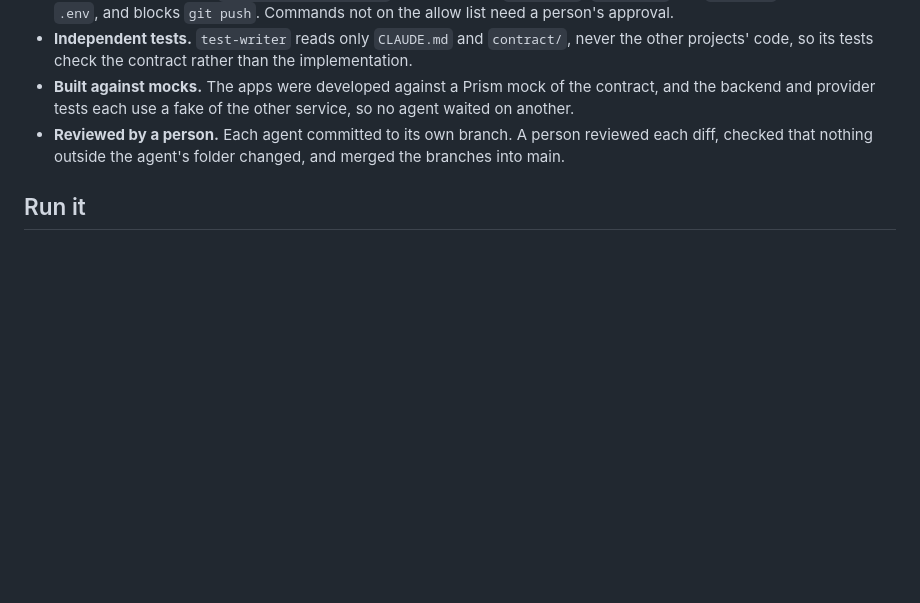
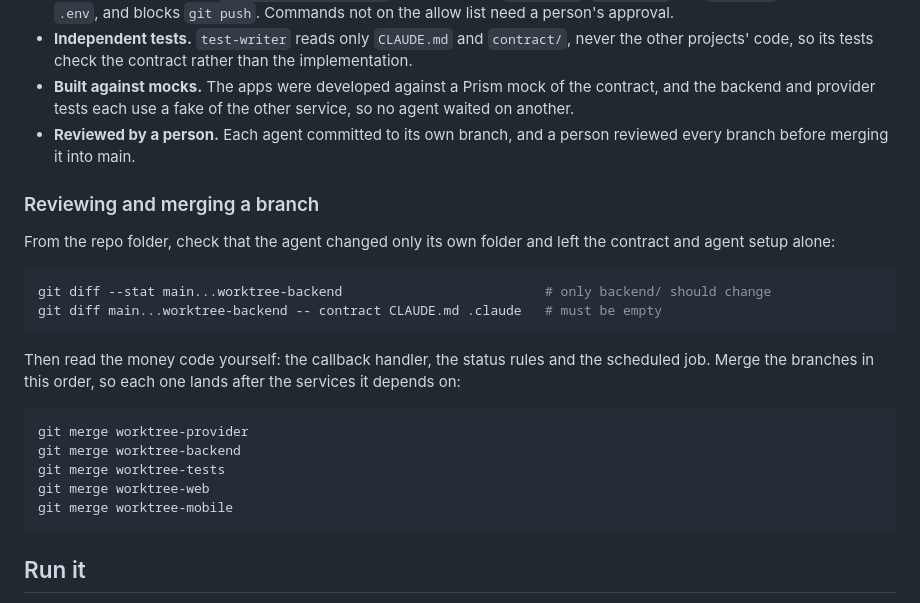
Before and after one commit to walshe/ghanem-multi-agent-investment-tracking-poc, a Markdown page: README.md, the part around the change. GitHub-like rendering; blank space fills up the shorter version.

````diff
--- a/README.md
+++ b/README.md
@@ -115,8 +115,30 @@ How the agents were kept apart and checked:
   projects' code, so its tests check the contract rather than the implementation.
 - **Built against mocks.** The apps were developed against a Prism mock of the contract, and the
   backend and provider tests each use a fake of the other service, so no agent waited on another.
-- **Reviewed by a person.** Each agent committed to its own branch. A person reviewed each diff,
-  checked that nothing outside the agent's folder changed, and merged the branches into main.
+- **Reviewed by a person.** Each agent committed to its own branch, and a person reviewed every
+  branch before merging it into main.
+
+### Reviewing and merging a branch
+
+From the repo folder, check that the agent changed only its own folder and left the
+contract and agent setup alone:
+
+```bash
+git diff --stat main...worktree-backend                          # only backend/ should change
+git diff main...worktree-backend -- contract CLAUDE.md .claude   # must be empty
+```
+
+Then read the money code yourself: the callback handler, the status rules and the
+scheduled job. Merge the branches in this order, so each one lands after the services
+it depends on:
+
+```bash
+git merge worktree-provider
+git merge worktree-backend
+git merge worktree-tests
+git merge worktree-web
+git merge worktree-mobile
+```
 
 ## Run it
 
````
Also changed, not shown: STEPS.md (deleted, +0 -119 lines).
